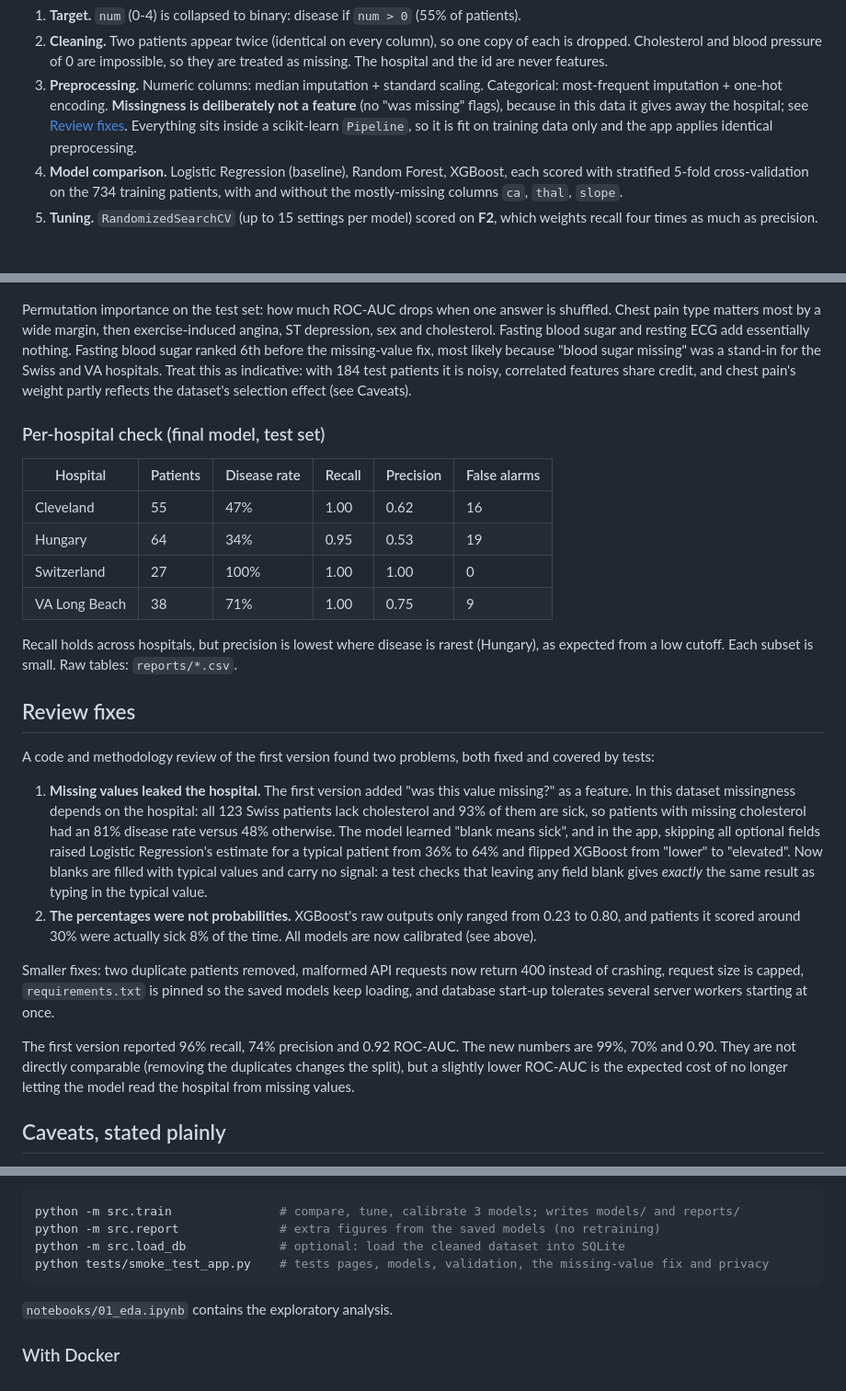
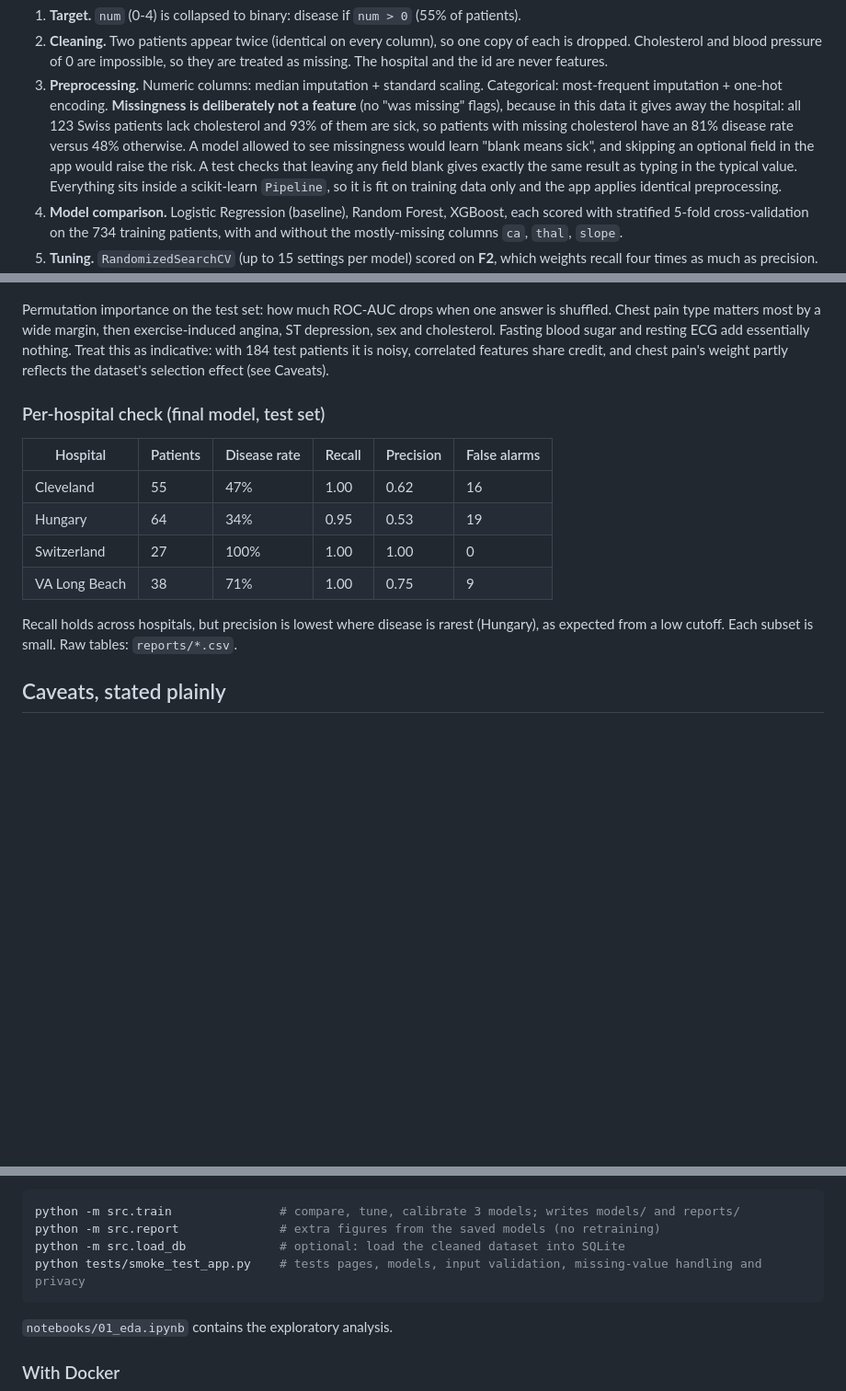
Before and after one commit to NathanielRecto/Heart-Disease-Risk-Prediction, a Markdown page: README.md, 3 parts joined by grey strips. Shown at 92% size. GitHub-like rendering; blank space fills up the shorter version.

````diff
--- a/README.md
+++ b/README.md
@@ -98,8 +98,11 @@ flowchart TD
    and blood pressure of 0 are impossible, so they are treated as missing. The hospital and the id are never features.
 3. **Preprocessing.** Numeric columns: median imputation + standard scaling. Categorical: most-frequent imputation +
    one-hot encoding. **Missingness is deliberately not a feature** (no "was missing" flags), because in this data it
-   gives away the hospital; see [Review fixes](#review-fixes). Everything sits inside a scikit-learn `Pipeline`, so
-   it is fit on training data only and the app applies identical preprocessing.
+   gives away the hospital: all 123 Swiss patients lack cholesterol and 93% of them are sick, so patients with missing
+   cholesterol have an 81% disease rate versus 48% otherwise. A model allowed to see missingness would learn "blank
+   means sick", and skipping an optional field in the app would raise the risk. A test checks that leaving any field
+   blank gives exactly the same result as typing in the typical value. Everything sits inside a scikit-learn
+   `Pipeline`, so it is fit on training data only and the app applies identical preprocessing.
 4. **Model comparison.** Logistic Regression (baseline), Random Forest, XGBoost, each scored with stratified 5-fold
    cross-validation on the 734 training patients, with and without the mostly-missing columns `ca`, `thal`, `slope`.
 5. **Tuning.** `RandomizedSearchCV` (up to 15 settings per model) scored on **F2**, which weights recall four times
@@ -230,8 +233,7 @@ So the gain is real but modest: XGBoost gives up one sick patient to avoid 38 of
 
 Permutation importance on the test set: how much ROC-AUC drops when one answer is shuffled. Chest pain type matters
 most by a wide margin, then exercise-induced angina, ST depression, sex and cholesterol. Fasting blood sugar and
-resting ECG add essentially nothing. Fasting blood sugar ranked 6th before the missing-value fix, most likely
-because "blood sugar missing" was a stand-in for the Swiss and VA hospitals. Treat this as indicative: with 184 test
+resting ECG add essentially nothing. Treat this as indicative: with 184 test
 patients it is noisy, correlated features share credit, and chest pain's weight partly reflects the dataset's
 selection effect (see Caveats).
 
@@ -246,27 +248,6 @@ selection effect (see Caveats).
 
 Recall holds across hospitals, but precision is lowest where disease is rarest (Hungary), as expected from a low
 cutoff. Each subset is small. Raw tables: `reports/*.csv`.
-
-## Review fixes
-
-A code and methodology review of the first version found two problems, both fixed and covered by tests:
-
-1. **Missing values leaked the hospital.** The first version added "was this value missing?" as a feature. In this
-   dataset missingness depends on the hospital: all 123 Swiss patients lack cholesterol and 93% of them are sick, so
-   patients with missing cholesterol had an 81% disease rate versus 48% otherwise. The model learned "blank means
-   sick", and in the app, skipping all optional fields raised Logistic Regression's estimate for a typical patient from
-   36% to 64% and flipped XGBoost from "lower" to "elevated". Now blanks are filled with typical values and carry no
-   signal: a test checks that leaving any field blank gives *exactly* the same result as typing in the typical value.
-2. **The percentages were not probabilities.** XGBoost's raw outputs only ranged from 0.23 to 0.80, and patients it
-   scored around 30% were actually sick 8% of the time. All models are now calibrated (see above).
-
-Smaller fixes: two duplicate patients removed, malformed API requests now return 400 instead of crashing, request size
-is capped, `requirements.txt` is pinned so the saved models keep loading, and database start-up tolerates several
-server workers starting at once.
-
-The first version reported 96% recall, 74% precision and 0.92 ROC-AUC. The new numbers are 99%, 70% and 0.90. They are
-not directly comparable (removing the duplicates changes the split), but a slightly lower ROC-AUC is the expected cost
-of no longer letting the model read the hospital from missing values.
 
 ## Caveats, stated plainly
 
@@ -302,7 +283,7 @@ The trained models are included in `models/`, so the app runs right away. To rep
 python -m src.train               # compare, tune, calibrate 3 models; writes models/ and reports/
 python -m src.report              # extra figures from the saved models (no retraining)
 python -m src.load_db             # optional: load the cleaned dataset into SQLite
-python tests/smoke_test_app.py    # tests pages, models, validation, the missing-value fix and privacy
+python tests/smoke_test_app.py    # tests pages, models, input validation, missing-value handling and privacy
 ```
 
 `notebooks/01_eda.ipynb` contains the exploratory analysis.
````
